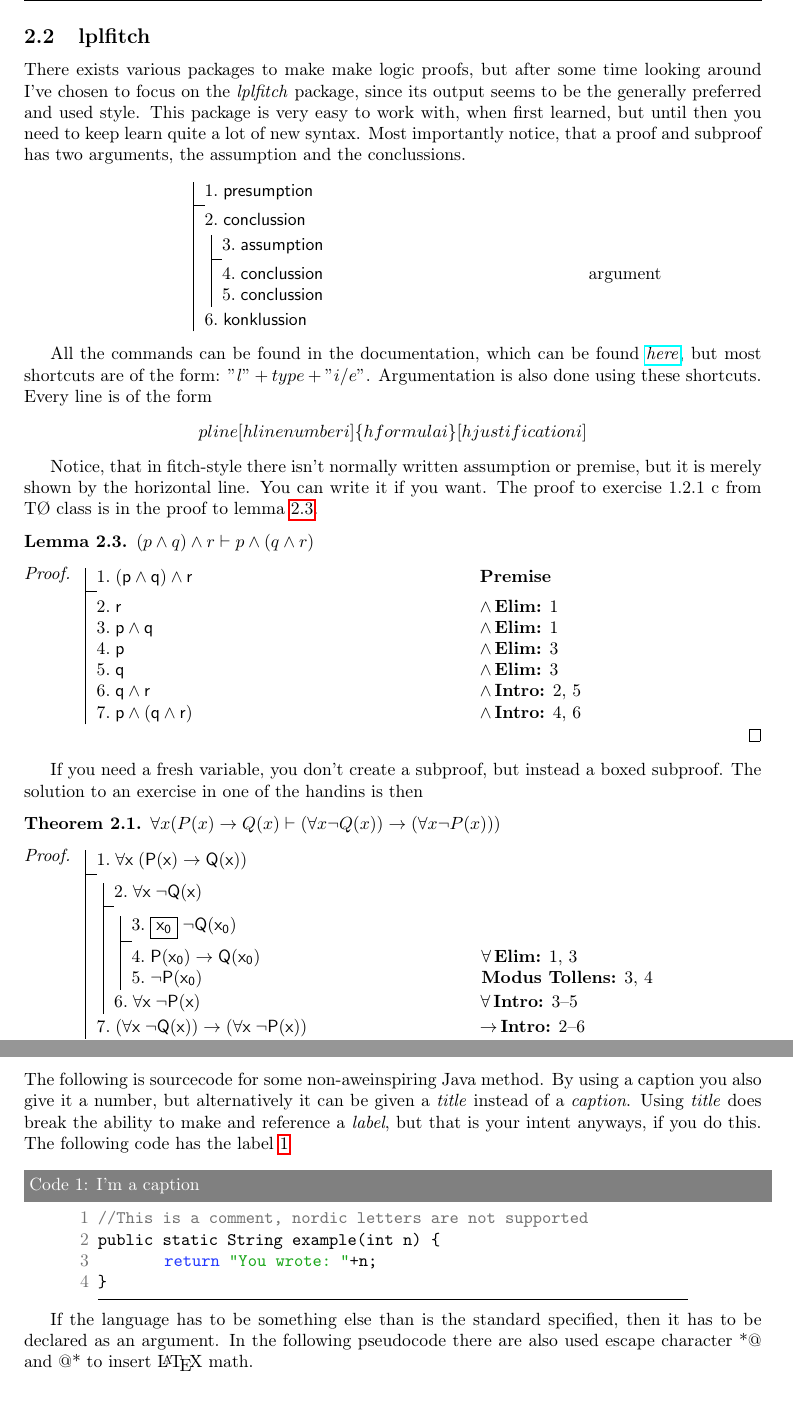
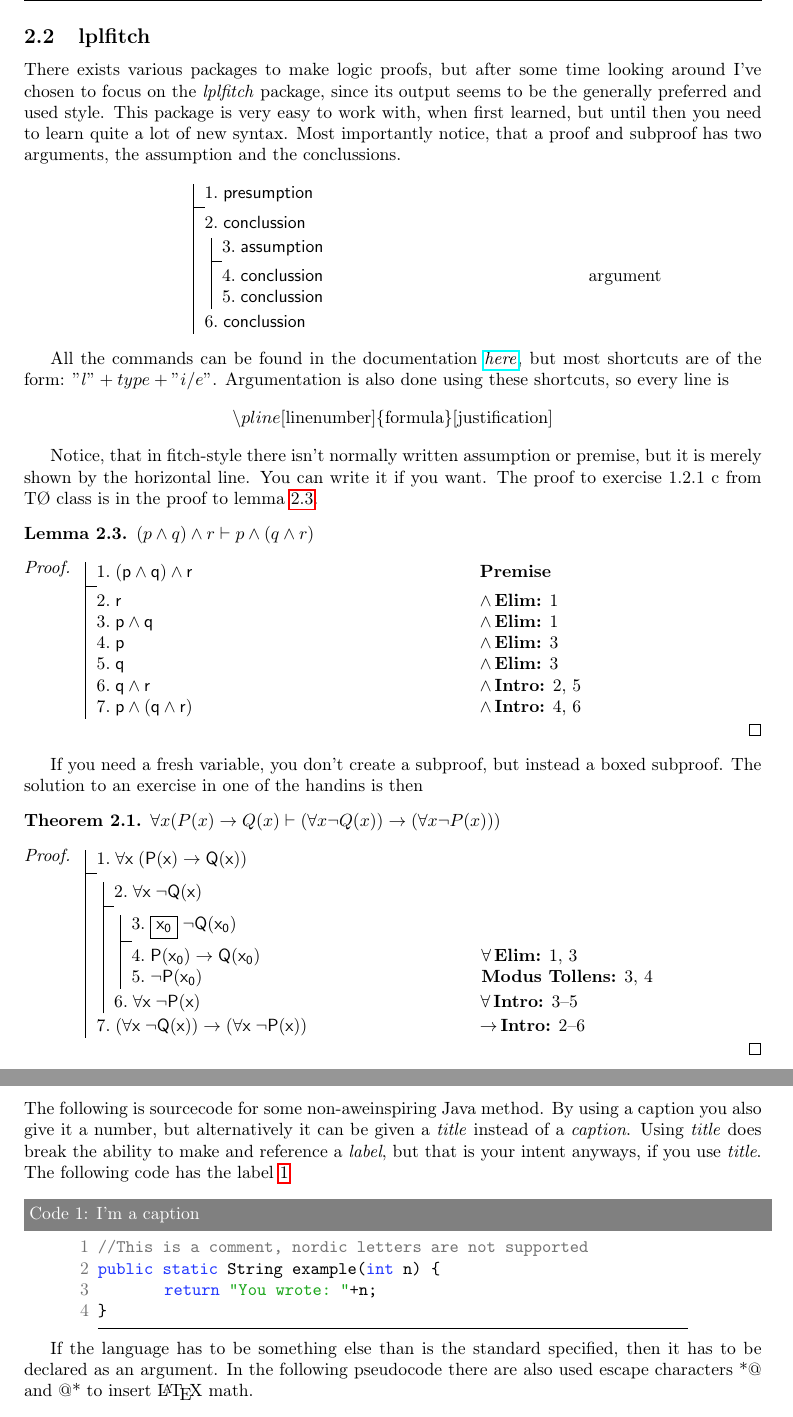
Before and after one commit to SSoelvsten/latex-preamble-and-examples, a LaTeX problem sheet (documents/examples.tex, which reads preamble/preamble_base.tex): two parts of pages 4 and 6 of 10, joined at a grey line, cut so that both start at the same text. Compiled offline with pdfLaTeX.

Commit message:
Typos and other in examples.tex

```diff
--- a/documents/examples.tex
+++ b/documents/examples.tex
@@ -126,8 +126,7 @@ With logic and more you want to make a \emph{theorem}, \emph{lemma}, \emph{propo
 
 \newpage
 \subsection{lplfitch}
-There exists various packages to make make logic proofs, but after some time looking around I've chosen to focus on the \emph{lplfitch} package, since its output seems to be the generally preferred and used style.
-This package is very easy to work with, when first learned, but until then you need to keep learn quite a lot of new syntax. Most importantly notice, that a proof and subproof has two arguments, the assumption and the conclussions.
+There exists various packages to make logic proofs, but after some time looking around I've chosen to focus on the \emph{lplfitch} package, since its output seems to be the generally preferred and used style. This package is very easy to work with, when first learned, but until then you need to learn quite a lot of new syntax. Most importantly notice, that a proof and subproof has two arguments, the assumption and the conclussions.
 \begin{center}
     \fitchprf{\pline[1.]{presumption}}{
         \pline[2.]{conclussion}
@@ -135,13 +134,13 @@ This package is very easy to work with, when first learned, but until then you n
     		\pline[4.]{conclussion}[argument]
     	\\  \pline[5.]{conclussion}
     	}
-    	\pline[6.]{konklussion}
+    	\pline[6.]{conclussion}
     }
 \end{center}
 
-All the commands can be found in the documentation, which can be found \href{http://mirrors.dotsrc.org/ctan/macros/latex/contrib/lplfitch/lplfitch.pdf}{\emph{here}}, but most shortcuts are of the form: $"l" + type + "i/e"$. Argumentation is also done using these shortcuts. Every line is of the form
+All the commands can be found in the documentation \href{http://mirrors.dotsrc.org/ctan/macros/latex/contrib/lplfitch/lplfitch.pdf}{\emph{here}}, but most shortcuts are of the form: $"l" + type + "i/e"$. Argumentation is also done using these shortcuts, so every line is
 \begin{equation*}
-    pline[hline number i]\{hformulai\}[hjustificationi]
+    \backslash pline[\text{linenumber}]\{\text{formula}\}[\text{justification}]
 \end{equation*}
 
 Notice, that in fitch-style there isn't normally written assumption or premise, but it is merely shown by the horizontal line. You can write it if you want. The proof to exercise $1.2.1$ c from TØ class is in the proof to lemma \ref{lem:121}.
@@ -156,7 +155,7 @@ Notice, that in fitch-style there isn't normally written assumption or premise,
     \\  \pline[5.]{q}[\lande{3}]
     \\  \pline[6.]{q \land r}[\landi{2, 5}]
     \\  \pline[7.]{p \land (q \land r)}[\landi{4, 6}]
-    } \\
+    } \\ %Linebreak for the tombstone
 \end{proof}
 
 If you need a fresh variable, you don't create a subproof, but instead a boxed subproof. The solution to an exercise in one of the handins is then
@@ -174,8 +173,7 @@ If you need a fresh variable, you don't create a subproof, but instead a boxed s
 			\pline[6.]{\uni x \lnot P(x)}[\lalli{3--5}]
 		}
 		\pline[7.]{(\uni x \lnot Q(x)) \lif (\uni x \lnot P(x))}[\lifi{2--6}]
-
-	} \\
+	} \\ %Linebreak for the tombstone
 \end{proof}
 
 \newpage
@@ -268,15 +266,16 @@ Here is a graph from our first Calculus handin, kindly sponsored by the wonderfu
 \end{center}
 
 \section{Code}
-The following is sourcecode for some non-aweinspiring Java method. By using a caption you also give it a number, but alternatively it can be given a \emph{title} instead of a \emph{caption}. Using \emph{title} does break the ability to make and reference a \emph{label}, but that is your intent anyways, if you do this. The following code has the label \ref{lst:Example}
+The following is sourcecode for some non-aweinspiring Java method. By using a caption you also give it a number, but alternatively it can be given a \emph{title} instead of a \emph{caption}. Using \emph{title} does break the ability to make and reference a \emph{label}, but that is your intent anyways, if you use \emph{title}. The following code has the label \ref{lst:Example}
 
-\begin{lstlisting} [label={lst:Example},
-	caption={I'm a caption}]
+\begin{lstlisting} [language=java,
+					label={lst:Example},
+					caption={I'm a caption}]
 //This is a comment, nordic letters are not supported
 public static String example(int n) {
 	return "You wrote: "+n;
 }
 \end{lstlisting}
 
-If the language has to be something else than is the standard specified, then it has to be declared as an argument. In the following pseudocode there are also used escape character *@ and @* to insert \LaTeX\ math.
+If the language has to be something else than is the standard specified, then it has to be declared as an argument. In the following pseudocode there are also used escape characters *@ and @* to insert \LaTeX\ math.
 
--- a/preamble/preamble_base.tex
+++ b/preamble/preamble_base.tex
@@ -267,7 +267,7 @@
 % Definition of Pseudocode
 \lstdefinelanguage{pseudocode}{
   keywords=[1]{
-  	     by, by, downto, else, error, for, if, repeat, return, to, until, while, while
+  	     by, by, do, downto, else, error, for, if, repeat, return, to, until, while, while
   	},								    		% list of keywords, first and last are not used
   keywords=[2]{
         and, and, or, NIL, NIL
```
Also changed, not shown: documents/examples.pdf, documents/examples.tex (27 more changed lines).
